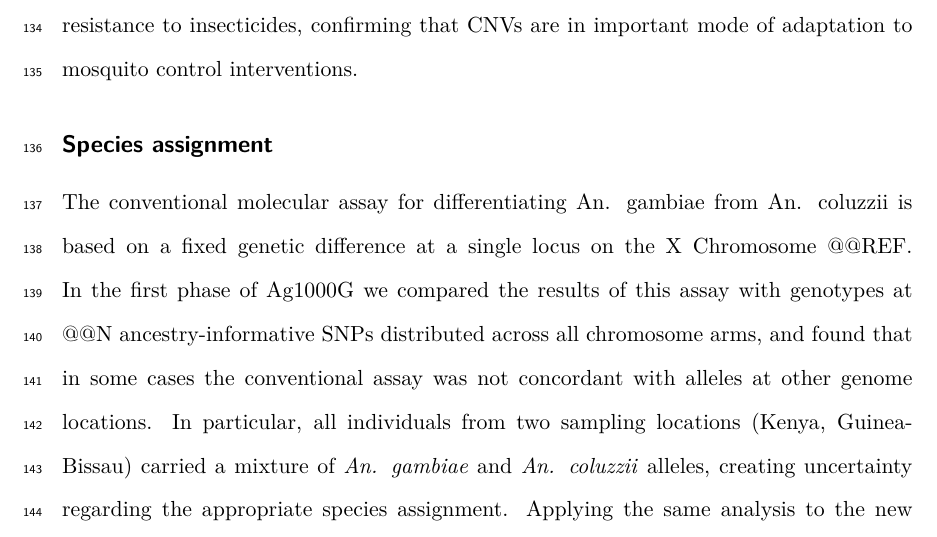
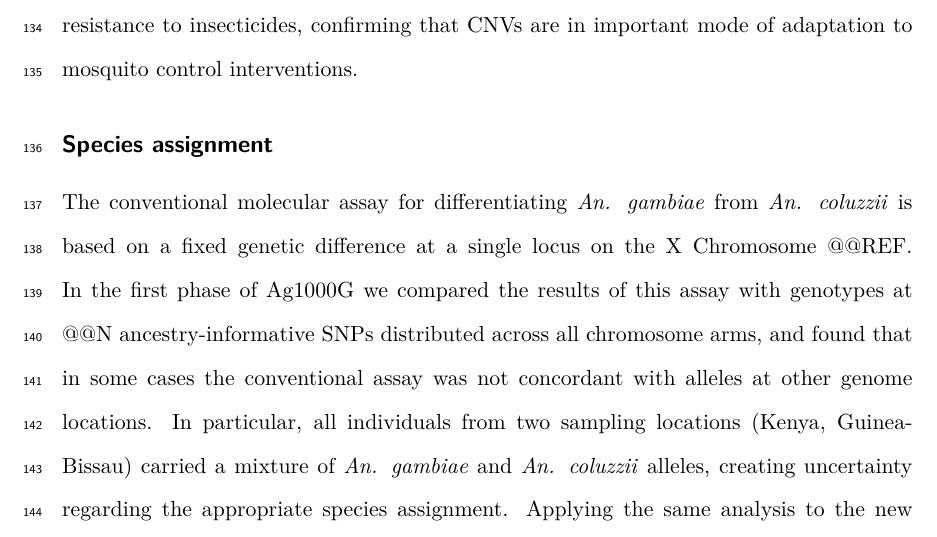
Before and after one commit to alimanfoo/ag1000g-phase2-data-paper, a LaTeX paper (main.tex): part of page 6 of 30, cut so that both start at the same text. Compiled offline with pdfLaTeX.

Commit message:
italicize

```diff
--- a/main.tex
+++ b/main.tex
@@ -255,7 +255,7 @@ CNVs were significantly enriched in gene families associated with metabolic resi
 
 %% Paragraph about species ancestry, reporting results of AIM analysis.
 %
-The conventional molecular assay for differentiating An. gambiae from An. coluzzii is based on a fixed genetic difference at a single locus on the X Chromosome @@REF.
+The conventional molecular assay for differentiating \textit{An. gambiae} from \textit{An. coluzzii} is based on a fixed genetic difference at a single locus on the X Chromosome @@REF.
 %
 In the first phase of Ag1000G we compared the results of this assay with genotypes at @@N ancestry-informative SNPs distributed across all chromosome arms, and found that in some cases the conventional assay was not concordant with alleles at other genome locations.
 %
```
Also changed, not shown: main.tex (1 more changed lines).
